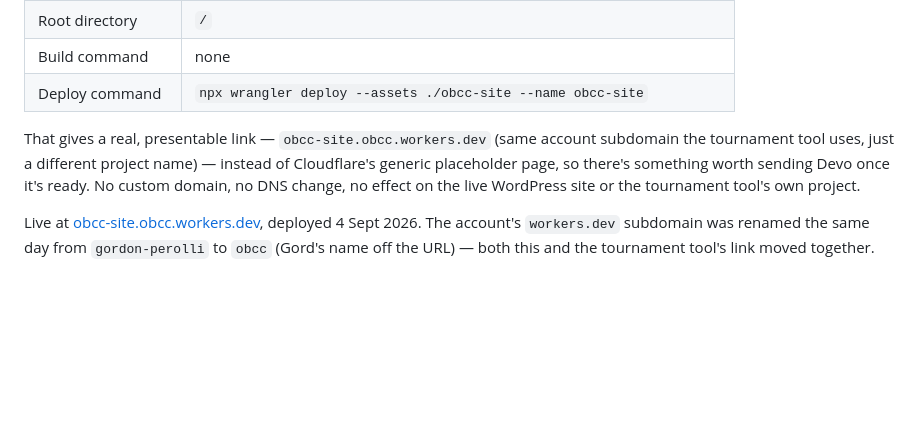
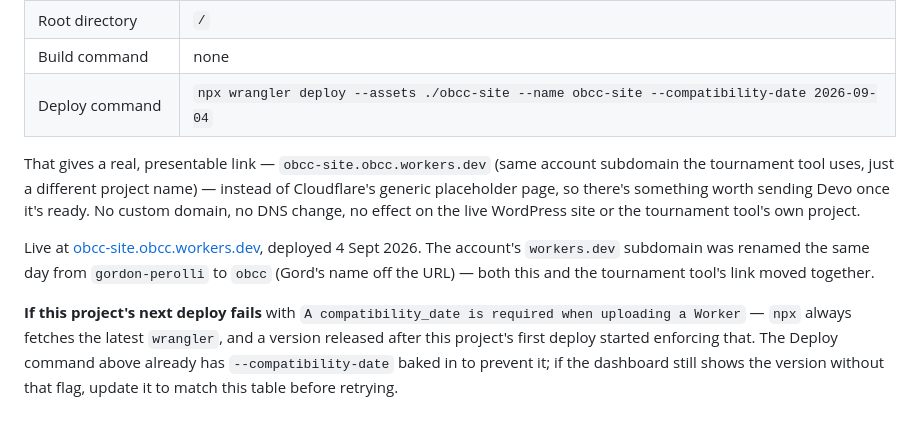
Before and after one commit to flashgordon4384-source/ottawablues, a Markdown page: obcc-site/README.md, the part around the change. Drawn GitHub-style; blank space fills up the shorter version.

Commit message:
obcc-site: pin --compatibility-date in the deploy command
esl-site's first deploy today failed with "A compatibility_date is
required when uploading a Worker" -- a recent wrangler version
(4.129.0, fetched fresh by npx) now enforces this, and obcc-site's
documented deploy command doesn't set one. obcc-site itself deployed
fine a couple days ago before this started being enforced, but its
next deploy would hit the same wall. Fixed the documented command
before that happens.

Co-Authored-By: Claude Sonnet 5 <noreply@anthropic.com>

```diff
--- a/obcc-site/README.md
+++ b/obcc-site/README.md
@@ -81,7 +81,7 @@ pick `flashgordon4384-source/ottawablues`):
 | Production branch | `main` |
 | Root directory | `/` |
 | Build command | none |
-| Deploy command | `npx wrangler deploy --assets ./obcc-site --name obcc-site` |
+| Deploy command | `npx wrangler deploy --assets ./obcc-site --name obcc-site --compatibility-date 2026-09-04` |
 
 That gives a real, presentable link — `obcc-site.obcc.workers.dev` (same account subdomain the
 tournament tool uses, just a different project name) — instead of Cloudflare's generic
@@ -91,3 +91,9 @@ DNS change, no effect on the live WordPress site or the tournament tool's own pr
 Live at [obcc-site.obcc.workers.dev](https://obcc-site.obcc.workers.dev/), deployed 4 Sept 2026.
 The account's `workers.dev` subdomain was renamed the same day from `gordon-perolli` to `obcc`
 (Gord's name off the URL) — both this and the tournament tool's link moved together.
+
+**If this project's next deploy fails** with `A compatibility_date is required when uploading a
+Worker` — `npx` always fetches the latest `wrangler`, and a version released after this project's
+first deploy started enforcing that. The Deploy command above already has `--compatibility-date`
+baked in to prevent it; if the dashboard still shows the version without that flag, update it to
+match this table before retrying.
```
